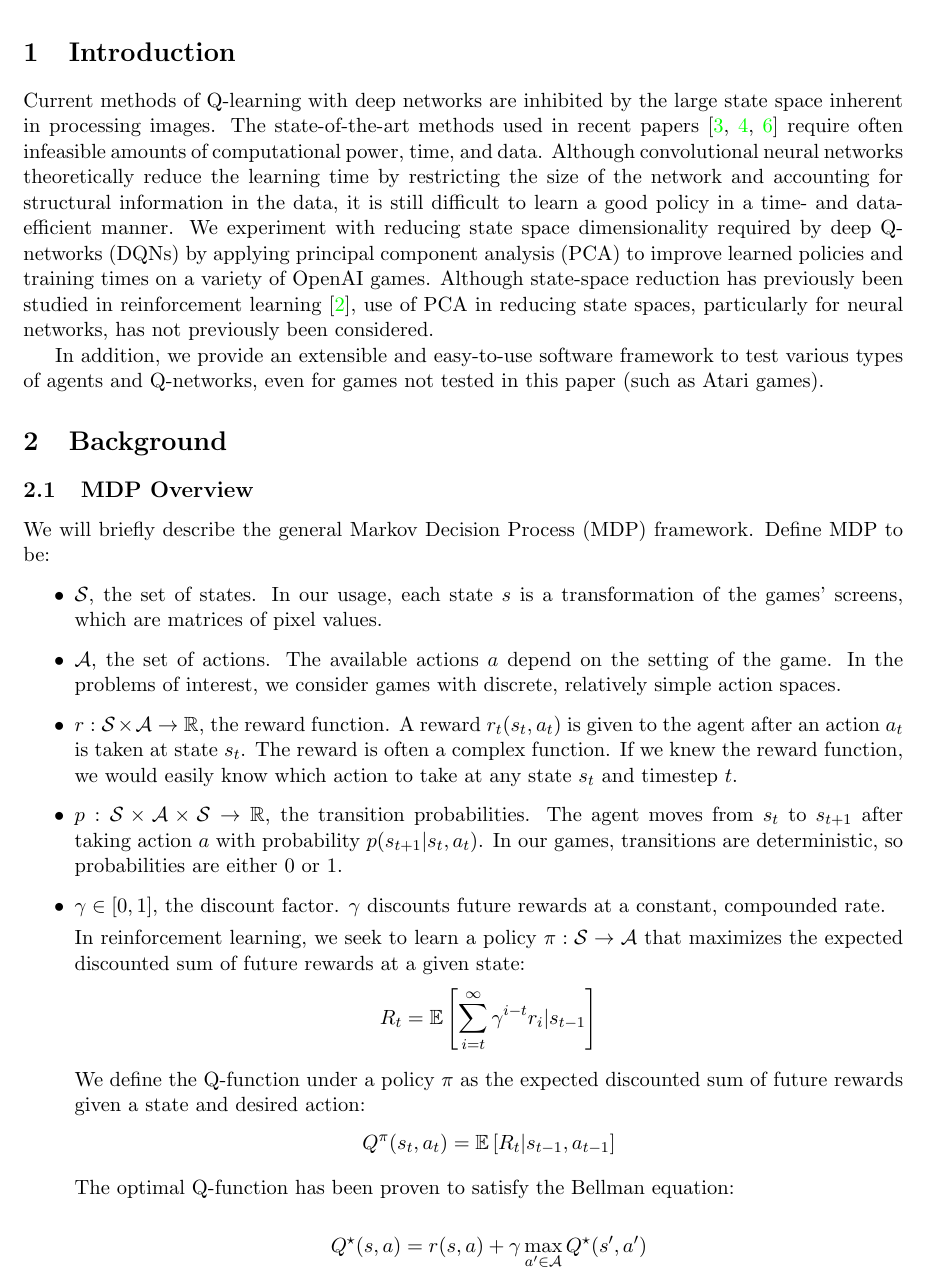
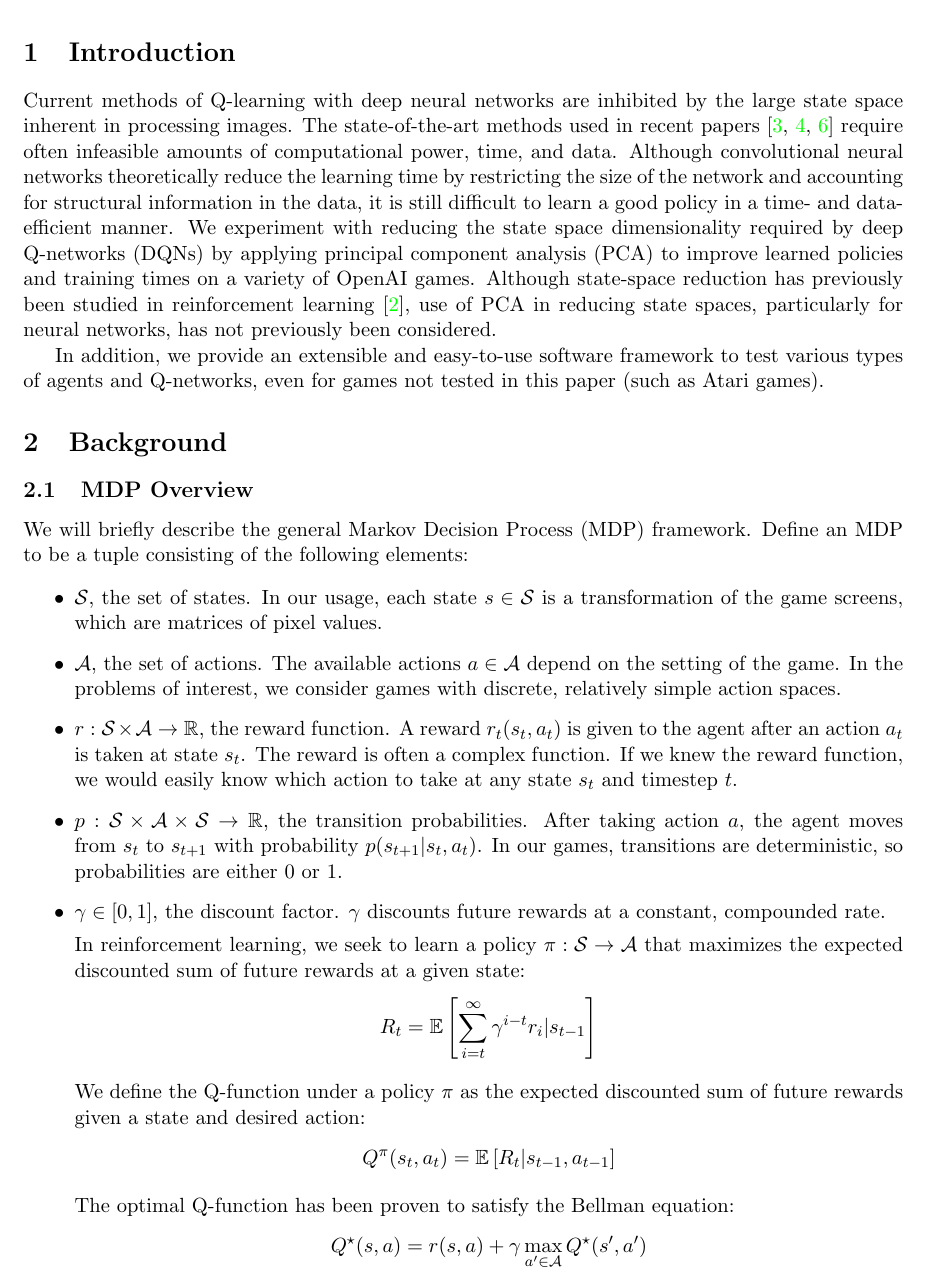
Before and after one commit to rlouyang/stat234-writeup, a LaTeX paper (final_project.tex): part of page 3 of 24, cut so that both start at the same text. Compiled offline with pdfLaTeX.

Commit message:
Updates from ShareLaTeX

```diff
--- a/final_project.tex
+++ b/final_project.tex
@@ -33,35 +33,21 @@
 
 \section{Introduction}
 
-Current methods of Q-learning with deep networks are inhibited by the
-large state space inherent in processing images. The state-of-the-art
-methods used in recent papers \cite{mnih2013playing, mnih2015human, van2016deep} require often infeasible
-amounts of computational power, time, and data. Although convolutional
-neural networks theoretically reduce the learning time by restricting
-the size of the network and accounting for structural information in
-the data, it is still difficult to learn a good policy in a time- and
-data-efficient manner. We experiment with reducing state space
-dimensionality required by deep Q-networks (DQNs) by applying
-principal component analysis (PCA) to improve learned policies and
-training times on a variety of OpenAI games. Although state-space reduction has previously been studied in reinforcement learning \cite{kishima2013reduction}, use of PCA in reducing state spaces, particularly for neural networks, has not previously been considered.
+Current methods of Q-learning with deep neural networks are inhibited by the large state space inherent in processing images. The state-of-the-art methods used in recent papers \cite{mnih2013playing, mnih2015human, van2016deep} require often infeasible amounts of computational power, time, and data. Although convolutional neural networks theoretically reduce the learning time by restricting the size of the network and accounting for structural information in the data, it is still difficult to learn a good policy in a time- and data-efficient manner. We experiment with reducing the state space dimensionality required by deep Q-networks (DQNs) by applying principal component analysis (PCA) to improve learned policies and training times on a variety of OpenAI games. Although state-space reduction has previously been studied in reinforcement learning \cite{kishima2013reduction}, use of PCA in reducing state spaces, particularly for neural networks, has not previously been considered.
 
-In addition, we provide an extensible and easy-to-use software
-framework to test various types of agents and Q-networks, even for
-games not tested in this paper (such as Atari games).
+In addition, we provide an extensible and easy-to-use software framework to test various types of agents and Q-networks, even for games not tested in this paper (such as Atari games).
 
 \section{Background}
 
 \subsection{MDP Overview}
 
 We will briefly describe the general Markov Decision Process (MDP)
-framework. Define MDP to be:
+framework. Define an MDP to be a tuple consisting of the following elements:
 
 \begin{itemize}
-\item $\mathcal{S}$, the set of states. In our usage, each state $s$
-is a transformation of the games' screens, which are matrices of pixel
-values.
+    \item $\mathcal{S}$, the set of states. In our usage, each state $s \in \mathcal{S}$ is a transformation of the game screens, which are matrices of pixel values.
 
-\item $\mathcal{A}$, the set of actions. The available actions $a$
+    \item $\mathcal{A}$, the set of actions. The available actions $a \in \mathcal{A}$
     depend on the setting of the game. In the problems of interest, we
     consider games with discrete, relatively simple action spaces.
 
@@ -72,8 +58,7 @@ function. If we knew the reward function, we would easily know which
     action to take at any state $s_t$ and timestep $t$.
 
     \item $p: \mathcal{S} \times \mathcal{A} \times \mathcal{S} \to
-\mathbb{R}$, the transition probabilities. The agent moves from $s_t$
-to $s_{t+1}$ after taking action $a$ with probability $p(s_{t+1} |s_t,
+    \mathbb{R}$, the transition probabilities. After taking action $a$, the agent moves from $s_t$ to $s_{t+1}$ with probability $p(s_{t+1} |s_t,
     a_t)$. In our games, transitions are deterministic, so probabilities
     are either $0$ or $1$.
 
```
Also changed, not shown: final_project.tex (14 more changed lines). Lines whose indentation alone changed are shown as unchanged.
